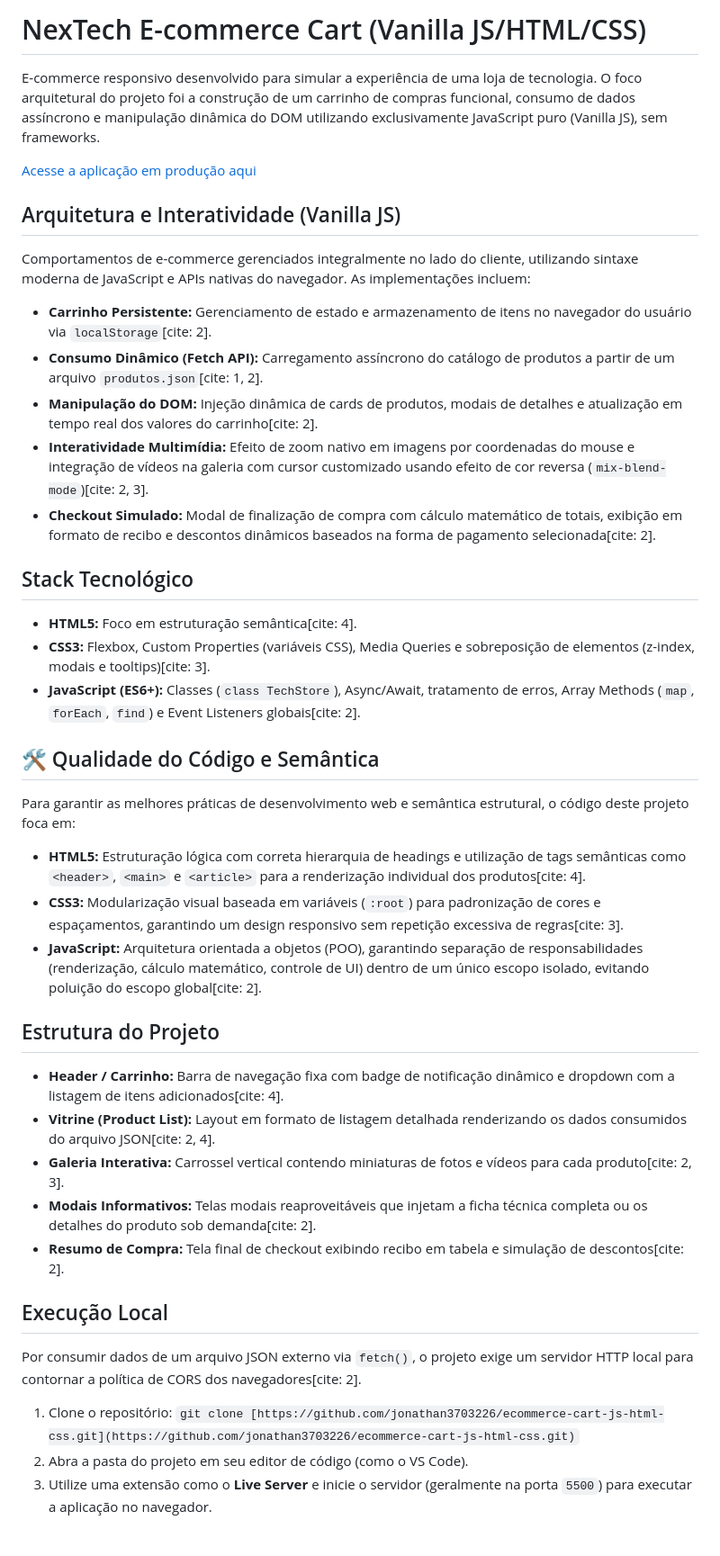
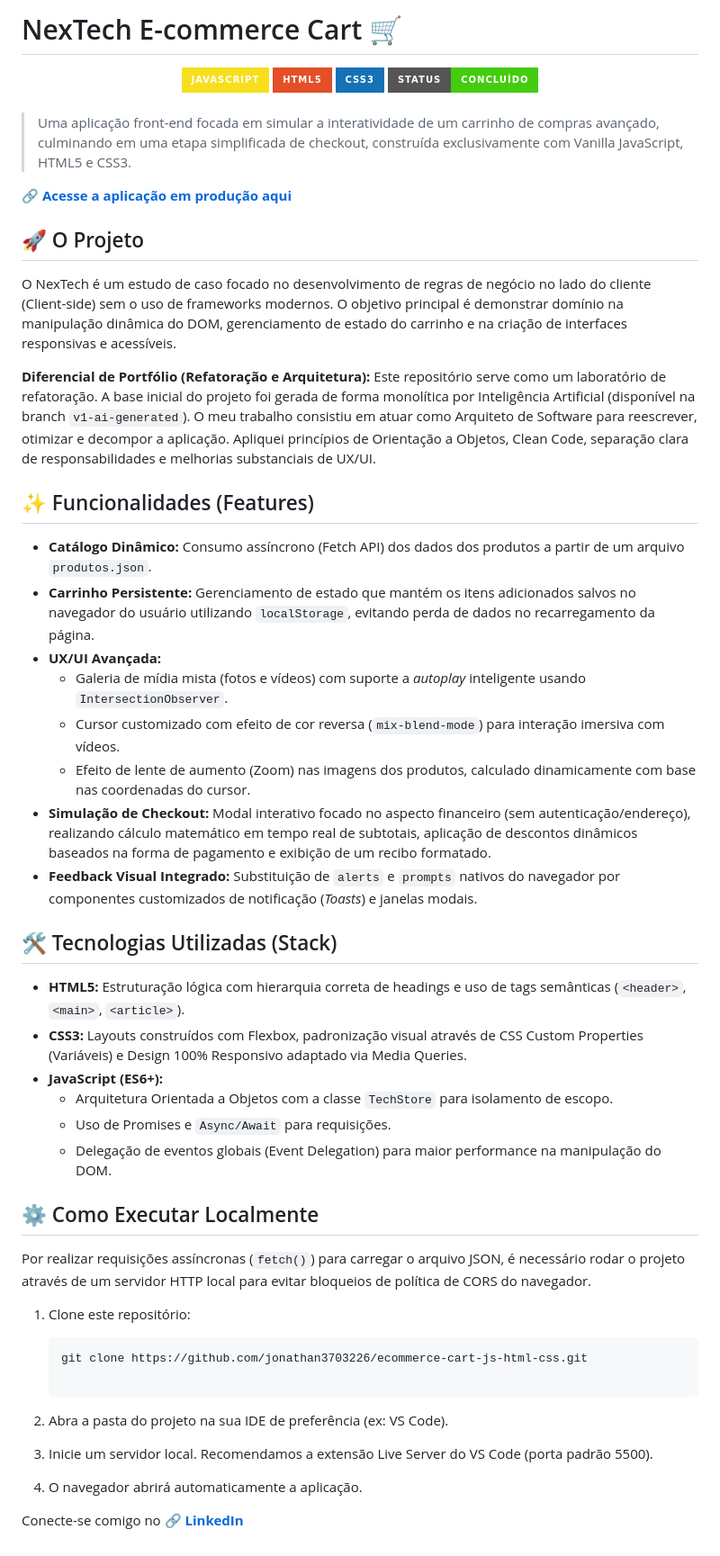
Before and after one commit to jonathan3703226/Loja-virtual, a Markdown page: README.md, the part around the change. Shown at 90% size. GitHub-like rendering; badges without logos.

````diff
--- a/README.md
+++ b/README.md
@@ -1,45 +1,58 @@
-# NexTech E-commerce Cart (Vanilla JS/HTML/CSS)
+# NexTech E-commerce Cart 🛒
 
-E-commerce responsivo desenvolvido para simular a experiência de uma loja de tecnologia. O foco arquitetural do projeto foi a construção de um carrinho de compras funcional, consumo de dados assíncrono e manipulação dinâmica do DOM utilizando exclusivamente JavaScript puro (Vanilla JS), sem frameworks.
+<div align="center">
+  <img src="https://img.shields.io/badge/JavaScript-F7DF1E?style=for-the-badge&logo=javascript&logoColor=black" alt="JavaScript" />
+  <img src="https://img.shields.io/badge/HTML5-E34F26?style=for-the-badge&logo=html5&logoColor=white" alt="HTML5" />
+  <img src="https://img.shields.io/badge/CSS3-1572B6?style=for-the-badge&logo=css3&logoColor=white" alt="CSS3" />
+  <img src="https://img.shields.io/badge/Status-Conclu%C3%ADdo-success?style=for-the-badge" alt="Status" />
+</div>
+<br>
 
-[Acesse a aplicação em produção aqui](https://www.google.com/search?q=https://jonathan3703226.github.io/ecommerce-cart-js-html-css/)
+> Uma aplicação front-end focada em simular a interatividade de um carrinho de compras avançado, culminando em uma etapa simplificada de checkout, construída exclusivamente com Vanilla JavaScript, HTML5 e CSS3.
 
-## Arquitetura e Interatividade (Vanilla JS)
+🔗 **[Acesse a aplicação em produção aqui](https://jonathan3703226.github.io/ecommerce-cart-js-html-css/)**
 
-Comportamentos de e-commerce gerenciados integralmente no lado do cliente, utilizando sintaxe moderna de JavaScript e APIs nativas do navegador. As implementações incluem:
+## 🚀 O Projeto
 
-* **Carrinho Persistente:** Gerenciamento de estado e armazenamento de itens no navegador do usuário via `localStorage`[cite: 2].
-* **Consumo Dinâmico (Fetch API):** Carregamento assíncrono do catálogo de produtos a partir de um arquivo `produtos.json`[cite: 1, 2].
-* **Manipulação do DOM:** Injeção dinâmica de cards de produtos, modais de detalhes e atualização em tempo real dos valores do carrinho[cite: 2].
-* **Interatividade Multimídia:** Efeito de zoom nativo em imagens por coordenadas do mouse e integração de vídeos na galeria com cursor customizado usando efeito de cor reversa (`mix-blend-mode`)[cite: 2, 3].
-* **Checkout Simulado:** Modal de finalização de compra com cálculo matemático de totais, exibição em formato de recibo e descontos dinâmicos baseados na forma de pagamento selecionada[cite: 2].
+O NexTech é um estudo de caso focado no desenvolvimento de regras de negócio no lado do cliente (Client-side) sem o uso de frameworks modernos. O objetivo principal é demonstrar domínio na manipulação dinâmica do DOM, gerenciamento de estado do carrinho e na criação de interfaces responsivas e acessíveis.
 
-## Stack Tecnológico
+**Diferencial de Portfólio (Refatoração e Arquitetura):**
+Este repositório serve como um laboratório de refatoração. A base inicial do projeto foi gerada de forma monolítica por Inteligência Artificial (disponível na branch `v1-ai-generated`). O meu trabalho consistiu em atuar como Arquiteto de Software para reescrever, otimizar e decompor a aplicação. Apliquei princípios de Orientação a Objetos, Clean Code, separação clara de responsabilidades e melhorias substanciais de UX/UI.
 
-* **HTML5:** Foco em estruturação semântica[cite: 4].
-* **CSS3:** Flexbox, Custom Properties (variáveis CSS), Media Queries e sobreposição de elementos (z-index, modais e tooltips)[cite: 3].
-* **JavaScript (ES6+):** Classes (`class TechStore`), Async/Await, tratamento de erros, Array Methods (`map`, `forEach`, `find`) e Event Listeners globais[cite: 2].
+## ✨ Funcionalidades (Features)
 
-## 🛠️ Qualidade do Código e Semântica
+*   **Catálogo Dinâmico:** Consumo assíncrono (Fetch API) dos dados dos produtos a partir de um arquivo `produtos.json`.
+*   **Carrinho Persistente:** Gerenciamento de estado que mantém os itens adicionados salvos no navegador do usuário utilizando `localStorage`, evitando perda de dados no recarregamento da página.
+*   **UX/UI Avançada:**
+    *   Galeria de mídia mista (fotos e vídeos) com suporte a *autoplay* inteligente usando `IntersectionObserver`.
+    *   Cursor customizado com efeito de cor reversa (`mix-blend-mode`) para interação imersiva com vídeos.
+    *   Efeito de lente de aumento (Zoom) nas imagens dos produtos, calculado dinamicamente com base nas coordenadas do cursor.
+*   **Simulação de Checkout:** Modal interativo focado no aspecto financeiro (sem autenticação/endereço), realizando cálculo matemático em tempo real de subtotais, aplicação de descontos dinâmicos baseados na forma de pagamento e exibição de um recibo formatado.
+*   **Feedback Visual Integrado:** Substituição de `alerts` e `prompts` nativos do navegador por componentes customizados de notificação (*Toasts*) e janelas modais.
 
-Para garantir as melhores práticas de desenvolvimento web e semântica estrutural, o código deste projeto foca em:
+## 🛠️ Tecnologias Utilizadas (Stack)
 
-* **HTML5:** Estruturação lógica com correta hierarquia de headings e utilização de tags semânticas como `<header>`, `<main>` e `<article>` para a renderização individual dos produtos[cite: 4].
-* **CSS3:** Modularização visual baseada em variáveis (`:root`) para padronização de cores e espaçamentos, garantindo um design responsivo sem repetição excessiva de regras[cite: 3].
-* **JavaScript:** Arquitetura orientada a objetos (POO), garantindo separação de responsabilidades (renderização, cálculo matemático, controle de UI) dentro de um único escopo isolado, evitando poluição do escopo global[cite: 2].
+*   **HTML5:** Estruturação lógica com hierarquia correta de headings e uso de tags semânticas (`<header>`, `<main>`, `<article>`).
+*   **CSS3:** Layouts construídos com Flexbox, padronização visual através de CSS Custom Properties (Variáveis) e Design 100% Responsivo adaptado via Media Queries.
+*   **JavaScript (ES6+):**
+    *   Arquitetura Orientada a Objetos com a classe `TechStore` para isolamento de escopo.
+    *   Uso de Promises e `Async/Await` para requisições.
+    *   Delegação de eventos globais (Event Delegation) para maior performance na manipulação do DOM.
 
-## Estrutura do Projeto
+## ⚙️ Como Executar Localmente
 
-* **Header / Carrinho:** Barra de navegação fixa com badge de notificação dinâmico e dropdown com a listagem de itens adicionados[cite: 4].
-* **Vitrine (Product List):** Layout em formato de listagem detalhada renderizando os dados consumidos do arquivo JSON[cite: 2, 4].
-* **Galeria Interativa:** Carrossel vertical contendo miniaturas de fotos e vídeos para cada produto[cite: 2, 3].
-* **Modais Informativos:** Telas modais reaproveitáveis que injetam a ficha técnica completa ou os detalhes do produto sob demanda[cite: 2].
-* **Resumo de Compra:** Tela final de checkout exibindo recibo em tabela e simulação de descontos[cite: 2].
+Por realizar requisições assíncronas (`fetch()`) para carregar o arquivo JSON, é necessário rodar o projeto através de um servidor HTTP local para evitar bloqueios de política de CORS do navegador.
 
-## Execução Local
+1. Clone este repositório:
 
-Por consumir dados de um arquivo JSON externo via `fetch()`, o projeto exige um servidor HTTP local para contornar a política de CORS dos navegadores[cite: 2].
+   ```bash
+   git clone https://github.com/jonathan3703226/ecommerce-cart-js-html-css.git
 
-1. Clone o repositório: `git clone [https://github.com/jonathan3703226/ecommerce-cart-js-html-css.git](https://github.com/jonathan3703226/ecommerce-cart-js-html-css.git)`
-2. Abra a pasta do projeto em seu editor de código (como o VS Code).
-3. Utilize uma extensão como o **Live Server** e inicie o servidor (geralmente na porta `5500`) para executar a aplicação no navegador.
+2. Abra a pasta do projeto na sua IDE de preferência (ex: VS Code).
+
+3. Inicie um servidor local. Recomendamos a extensão Live Server do VS Code (porta padrão 5500).
+
+4. O navegador abrirá automaticamente a aplicação.
+
+
+ Conecte-se comigo no 🔗 **[LinkedIn](https://www.linkedin.com/in/jonathan-oliveira-ads/)**
````
